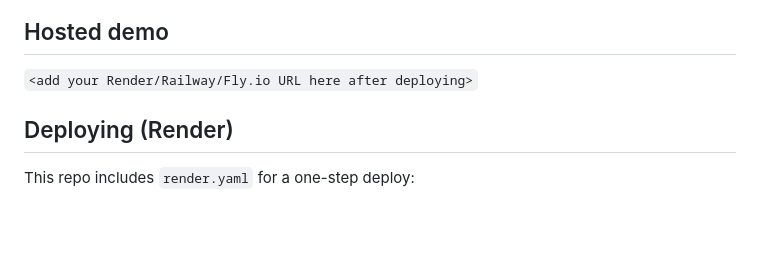
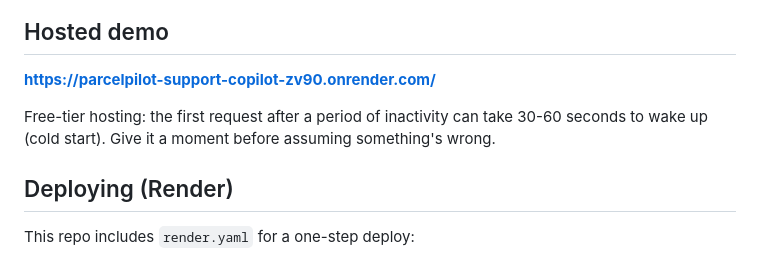
Before and after one commit to Sanjay-00/parcelpilot-support-copilot, a Markdown page: README.md, the part around the change. Rendered like a GitHub page; blank space fills up the shorter version.

Commit message:
Add hosted demo URL

```diff
--- a/README.md
+++ b/README.md
@@ -60,7 +60,9 @@ flowchart LR
 
 ## Hosted demo
 
-`<add your Render/Railway/Fly.io URL here after deploying>`
+**[https://parcelpilot-support-copilot-zv90.onrender.com/](https://parcelpilot-support-copilot-zv90.onrender.com/)**
+
+Free-tier hosting: the first request after a period of inactivity can take 30-60 seconds to wake up (cold start). Give it a moment before assuming something's wrong.
 
 ## Deploying (Render)
 
```
